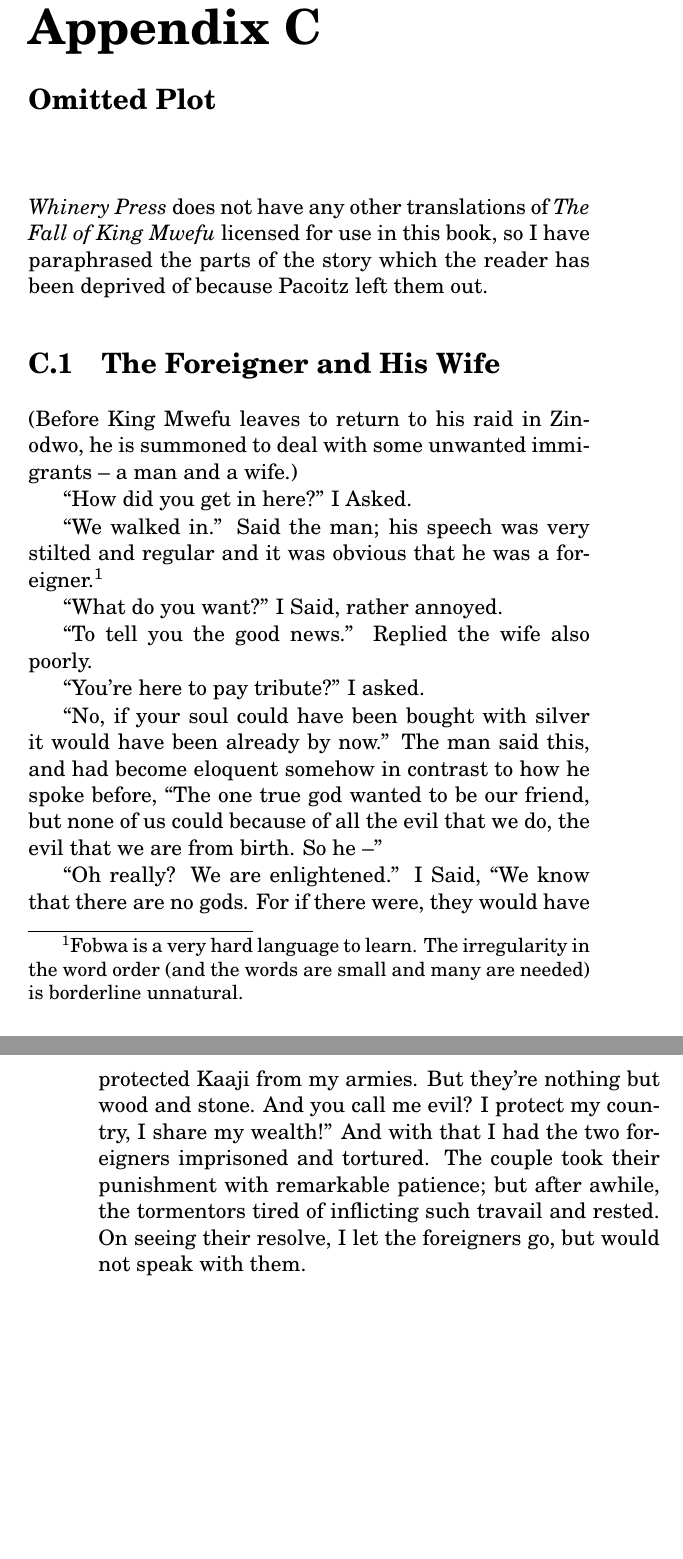
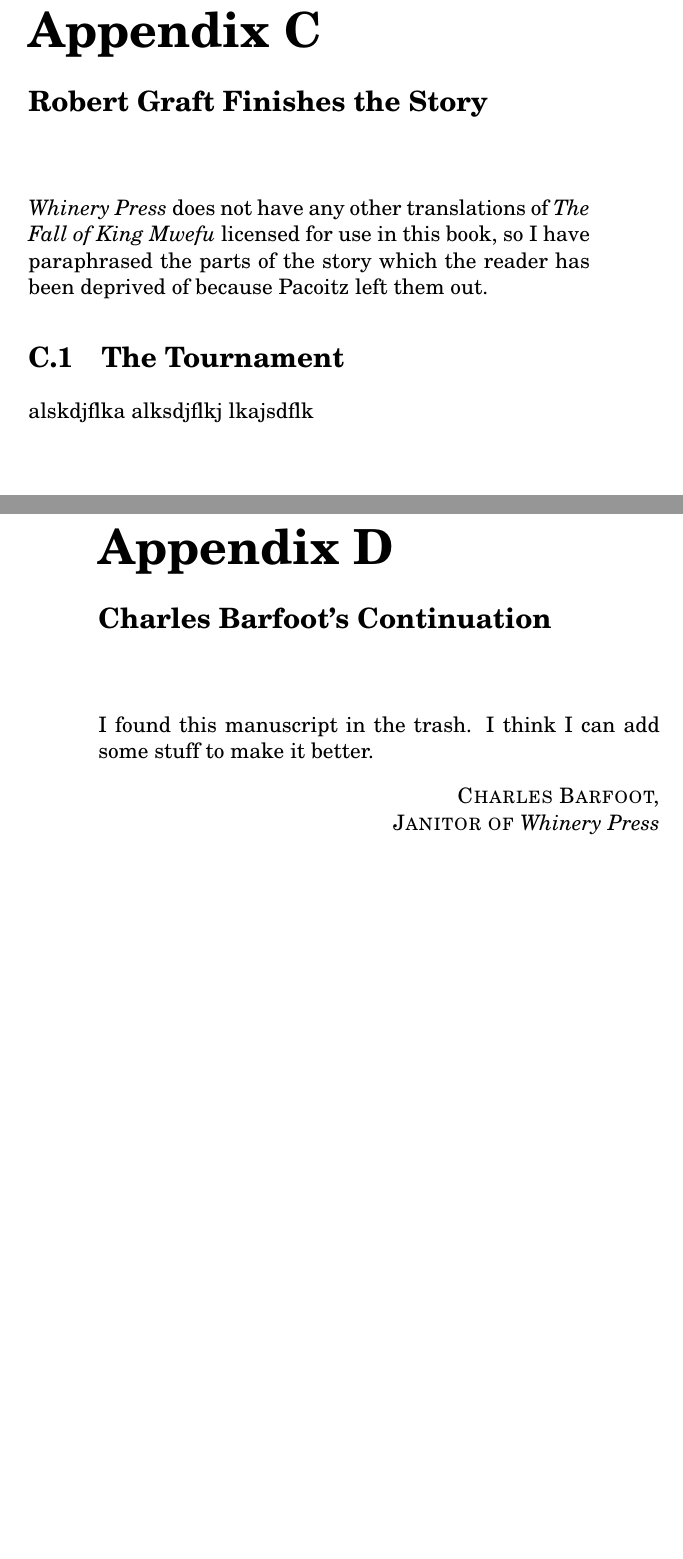
Before and after one commit to tnelsond/mwefu, a LaTeX thesis (thefall.tex, which reads appendix.tex): two parts of pages 73 and 74 of 74 before the commit and two parts of pages 73 and 74 of 75 after it, joined at a grey line, cut so that both start at the same text, the shorter picture padded with empty space. The pictures show the PDF file thefall.pdf that the author committed with the source.

Commit message:
Laid groundwork for final chapters

```diff
--- a/appendix.tex
+++ b/appendix.tex
@@ -48,24 +48,19 @@ Pacoitz is just not creative enough to come up with anything original, let alone
 
 Not a single scholar of any standing finds any of \emph{the Elevated Pacoitz Doctrine} (As some call it) to have even an inkling of credibility. The texts have all the evidence of older productions; Joshua Greenberg confirmed the works (via carbon dating some excess paper) to be at least 1,300 years old. So it is highly probable that Fobwa, and \emph{The Fall of King Mwefu} are historical works and not apocryphal.
 
-\chapter{Omitted Plot}
+\chapter{Robert Graft Finishes the Story}
 \emph{Whinery Press} does not have any other translations of \emph{The Fall of King Mwefu} licensed for use in this book, so I have paraphrased the parts of the story which the reader has been deprived of because Pacoitz left them out.
 
-\section{The Foreigner and His Wife}
-\label{foreigner1}
+\section{The Tournament}
+alskdjflka
+alksdjflkj
+lkajsdflk
 
-(Before King Mwefu leaves to return to his raid in Zinodwo, he is summoned to deal with some unwanted immigrants -- a man and a wife.)
+\chapter{Charles Barfoot's Continuation}
+I found this manuscript in the trash. I think I can add some stuff to make it better.
+\begin{flushright}
+\textsc{
+Charles Barfoot,\\
+Janitor of \emph{Whinery Press}}
+\end{flushright}
 
-``How did you get in here?'' I Asked.
-
-``We walked in.'' Said the man; his speech was very stilted and regular and it was obvious that he was a foreigner.\footnote{Fobwa is a very hard language to learn. The irregularity in the word order (and the words are small and many are needed) is borderline unnatural.}
-
-``What do you want?'' I Said, rather annoyed.
-
-``To tell you the good news.'' Replied the wife also poorly.
-
-``You're here to pay tribute?'' I asked.
-
-``No, if your soul could have been bought with silver it would have been already by now.'' The man said this, and had become eloquent somehow in contrast to how he spoke before, ``The one true god wanted to be our friend, but none of us could because of all the evil that we do, the evil that we are from birth. So he --''
-
-``Oh really? We are enlightened.'' I Said, ``We know that there are no gods. For if there were, they would have protected Kaaji from my armies. But they're nothing but wood and stone. And you call me evil? I protect my country, I share my wealth!'' And with that I had the two foreigners imprisoned and tortured. The couple took their punishment with remarkable patience; but after awhile, the tormentors tired of inflicting such travail and rested. On seeing their resolve, I let the foreigners go, but would not speak with them.
@@ -71,0 +70,5 @@ Not a single scholar of any standing finds any of \emph{the Elevated Pacoitz Doc
+\begin{flushright}
+\textsc{
+Sarah Foxe,\\
+Typesetter of \emph{Whinery Press}}
+\end{flushright}
```
Also changed, not shown: eleven.tex (+1 -1 lines), thefall.pdf, appendix.tex (3 more changed lines).
